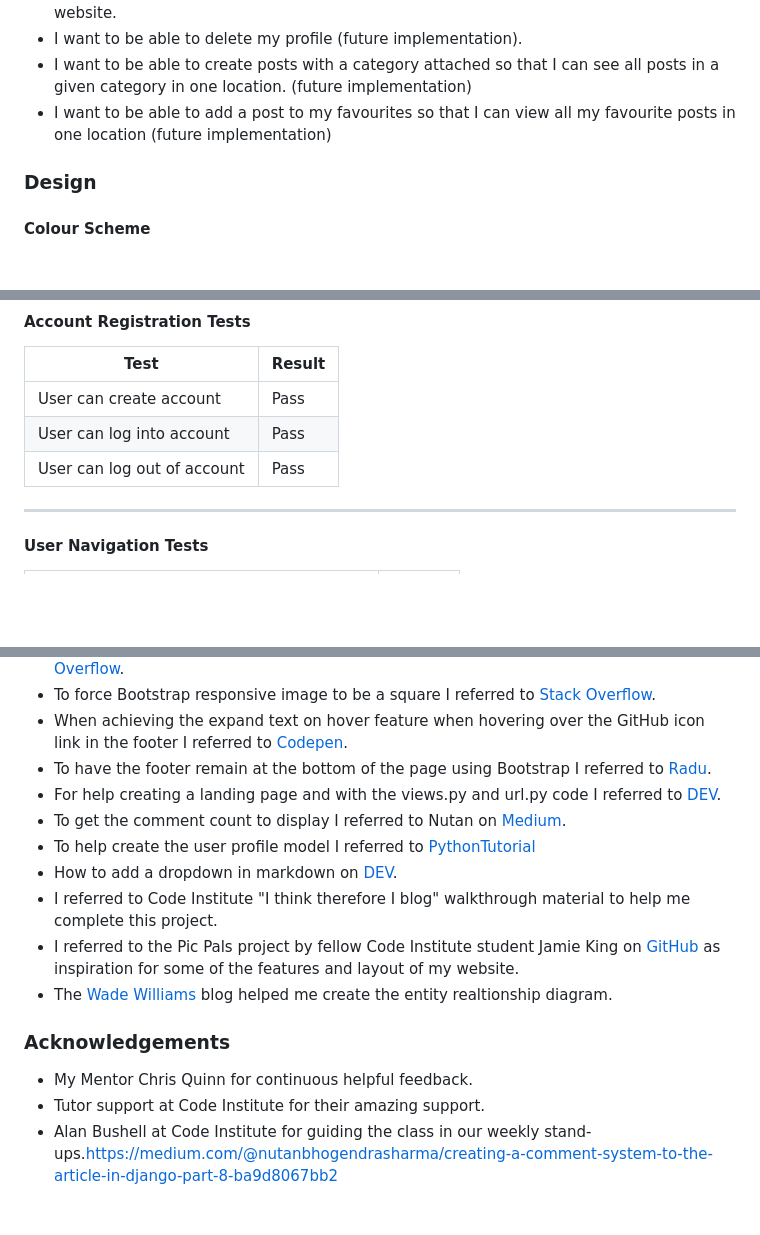
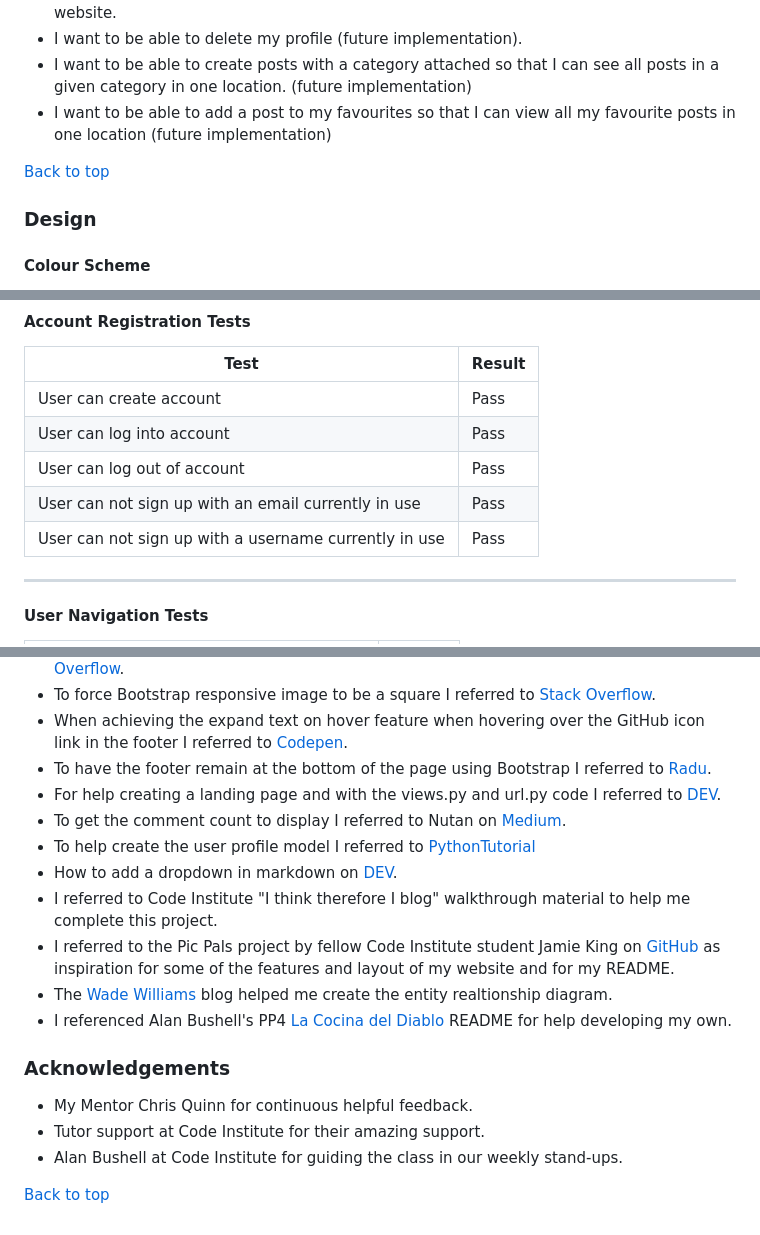
Before and after one commit to decant09/bokeh, a Markdown page: README.md, 3 parts joined by grey strips. Drawn GitHub-style; blank space fills up the shorter version.

```diff
--- a/README.md
+++ b/README.md
@@ -118,6 +118,9 @@ frameworks. It was also required to have create, read, update and delete (CRUD)
 - I want to be able to delete my profile (future implementation).
 - I want to be able to create posts with a category attached so that I can see all posts in a given category in one location. (future implementation)
 - I want to be able to add a post to my favourites so that I can view all my favourite posts in one location (future implementation)
+
+[Back to top](#contents)
+
 ### Design
 #### Colour Scheme
 I opted for a neutral colour scheme throughout the website mainly using greys, whites, and blacks. I opted for this approach because the photography is the core feature of the website. The photography will supply a splash of colour and the neutral surrounds will help to highliht it.
@@ -911,6 +923,8 @@ Google Lighthouse was used to test for accessibility for each page.
 | User can create account | Pass |
 | User can log into account| Pass |
 | User can log out of account| Pass |
+| User can not sign up with an email currently in use | Pass |
+| User can not sign up with a username currently in use | Pass |
 
 ---
 
@@ -1206,10 +1234,13 @@ The steps below describe how to fork or clone the repository if desired.
 - To help create the user profile model I referred to [PythonTutorial](https://www.pythontutorial.net/django-tutorial/django-user-profile/)
 - How to add a dropdown in markdown on [DEV](https://dev.to/asyraf/how-to-add-dropdown-in-markdown-o78).
 - I referred to Code Institute "I think therefore I blog" walkthrough material to help me complete this project.
-- I referred to the Pic Pals project by fellow Code Institute student Jamie King on [GitHub](https://github.com/jkingportfolio/CI_PP4_Pic_Pals/tree/main) as inspiration for some of the features and layout of my website.
+- I referred to the Pic Pals project by fellow Code Institute student Jamie King on [GitHub](https://github.com/jkingportfolio/CI_PP4_Pic_Pals/tree/main) as inspiration for some of the features and layout of my website and for my README.
 - The [Wade Williams](https://wadewilliams.com/software/generating-erd-for-django-applications/) blog helped me create the entity realtionship diagram.
+- I referenced Alan Bushell's PP4 [La Cocina del Diablo](https://github.com/Alan-Bushell/la-cocina-del-diablo) README for help developing my own.
 
 ### Acknowledgements
 - My Mentor Chris Quinn for continuous helpful feedback.
 - Tutor support at Code Institute for their amazing support.
-- Alan Bushell at Code Institute for guiding the class in our weekly stand-ups.https://medium.com/@nutanbhogendrasharma/creating-a-comment-system-to-the-article-in-django-part-8-ba9d8067bb2
+- Alan Bushell at Code Institute for guiding the class in our weekly stand-ups.
+
+[Back to top](#contents)
```
Also changed, not shown: other parts of README.md (+35 -12 lines).
